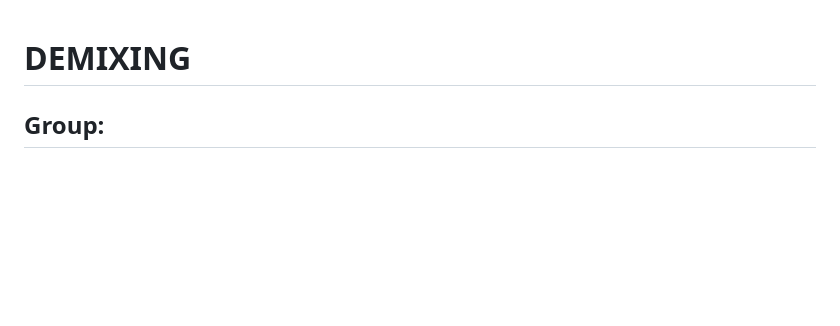
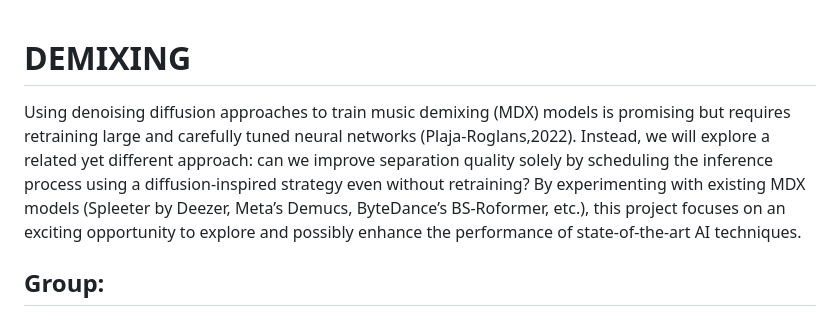
Before and after one commit to alessandromanattini/DEMIXING, a Markdown page: README.md, the part around the change. Rendered like a GitHub page; blank space fills up the shorter version.

```diff
--- a/README.md
+++ b/README.md
@@ -1,4 +1,6 @@
 # DEMIXING
+
+Using denoising diffusion approaches to train music demixing (MDX) models is promising but requires retraining large and carefully tuned neural networks (Plaja-Roglans,2022). Instead, we will explore a related yet different approach: can we improve separation quality solely by scheduling the inference process using a diffusion-inspired strategy even without retraining? By experimenting with existing MDX models (Spleeter by Deezer, Meta’s Demucs, ByteDance’s BS-Roformer, etc.), this project focuses on an exciting opportunity to explore and possibly enhance the performance of state-of-the-art AI techniques.
 
 ## Group:
 
```
